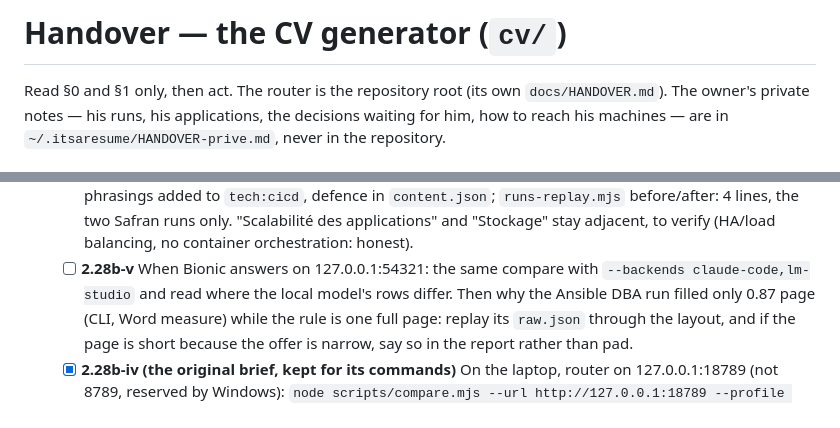
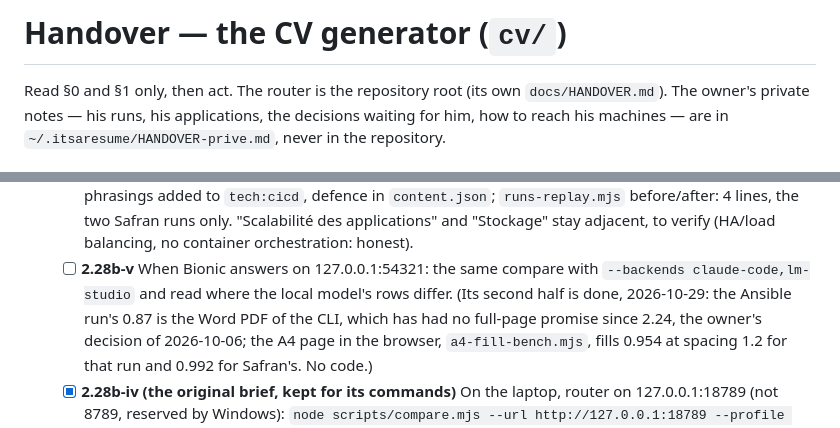
Before and after one commit to SigSegGit/itsaresume, a Markdown page: cv/docs/HANDOVER.md, 2 parts joined by grey strips. GitHub-like rendering.

Commit message:
docs: 2.28b-v half done, the 0.87 page is the Word PDF; the browser page fills 0.95-0.99
Co-Authored-By: Claude Opus 5.5 <noreply@anthropic.com>

```diff
--- a/cv/docs/HANDOVER.md
+++ b/cv/docs/HANDOVER.md
@@ -1,6 +1,6 @@
 <!-- ITSACV-STATE
 NEXT: 2.28b-v
-TITLE: 2.28b-iv done with Claude (Bionic was off): compare + two real runs read, one wrong row fixed (deploying applications is CI/CD); 2.28b-v: the same compare with lm-studio when Bionic is on, and why the Ansible run filled 0.87 page
+TITLE: 2.28b-iv done with Claude, one wrong row fixed; 2.28b-v: the 0.87 page is the Word PDF (no full-page promise since 2.24; the browser page fills 0.95-0.99), left: the compare with lm-studio once Bionic is on
 WRITTEN-AT: 2026-10-29
 -->
 
@@ -873,10 +873,11 @@ Traps met, each cost time once:
     (HA/load balancing, no container orchestration: honest).
   - [ ] **2.28b-v** When Bionic answers on 127.0.0.1:54321: the same
     compare with `--backends claude-code,lm-studio` and read where the
-    local model's rows differ. Then why the Ansible DBA run filled only
-    0.87 page (CLI, Word measure) while the rule is one full page: replay
-    its `raw.json` through the layout, and if the page is short because
-    the offer is narrow, say so in the report rather than pad.
+    local model's rows differ. (Its second half is done, 2026-10-29: the
+    Ansible run's 0.87 is the Word PDF of the CLI, which has had no
+    full-page promise since 2.24, the owner's decision of 2026-10-06; the
+    A4 page in the browser, `a4-fill-bench.mjs`, fills 0.954 at spacing
+    1.2 for that run and 0.992 for Safran's. No code.)
   - [x] **2.28b-iv (the original brief, kept for its commands)** On the laptop, router on 127.0.0.1:18789 (not 8789,
     reserved by Windows): `node scripts/compare.mjs --url
     http://127.0.0.1:18789 --profile ~/.itsaresume/profile.json --offer
```
